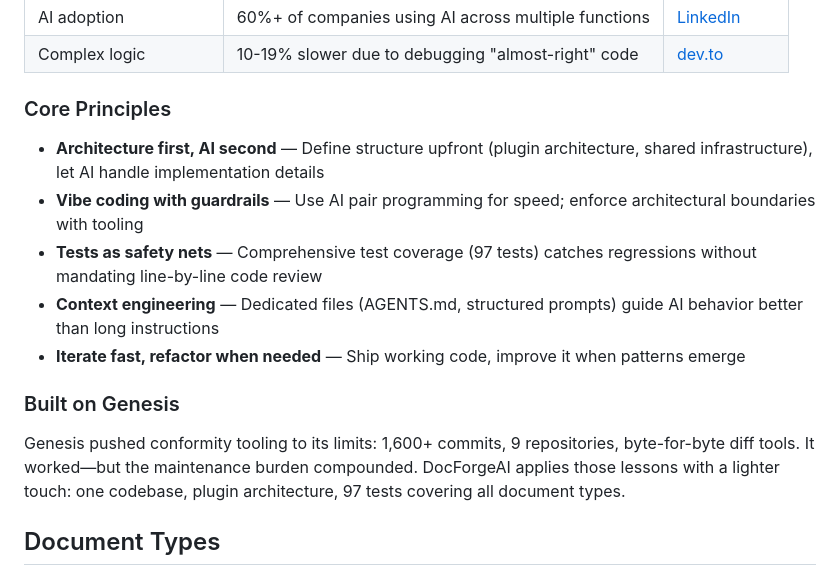
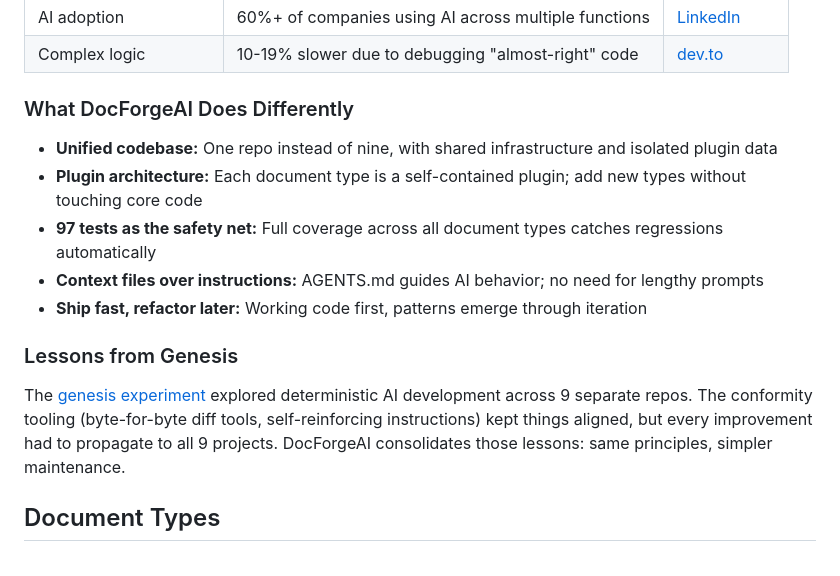
Before and after one commit to bordenet/docforge-ai, a Markdown page: README.md, the part around one of its changes. Drawn GitHub-style.

Commit message:
fix: Remove em-dashes and differentiate from genesis README
- Replace 10 em-dashes with colons and commas
- Rewrite 'Core Principles' to avoid copy/paste from genesis README
- Rename section to 'What DocForgeAI Does Differently'
- Reframe 'Built on Genesis' as 'Lessons from Genesis'
- Eliminates cross-document redundancy (chattering parrot problem)

```diff
--- a/README.md
+++ b/README.md
@@ -32,17 +32,17 @@ DocForgeAI applies lessons from [Genesis](https://github.com/bordenet/genesis),
 | AI adoption | 60%+ of companies using AI across multiple functions | [LinkedIn][3] |
 | Complex logic | 10-19% slower due to debugging "almost-right" code | [dev.to][4] |
 
-### Core Principles
+### What DocForgeAI Does Differently
 
-- **Architecture first, AI second** — Define structure upfront (plugin architecture, shared infrastructure), let AI handle implementation details
-- **Vibe coding with guardrails** — Use AI pair programming for speed; enforce architectural boundaries with tooling
-- **Tests as safety nets** — Comprehensive test coverage (97 tests) catches regressions without mandating line-by-line code review
-- **Context engineering** — Dedicated files (AGENTS.md, structured prompts) guide AI behavior better than long instructions
-- **Iterate fast, refactor when needed** — Ship working code, improve it when patterns emerge
+- **Unified codebase:** One repo instead of nine, with shared infrastructure and isolated plugin data
+- **Plugin architecture:** Each document type is a self-contained plugin; add new types without touching core code
+- **97 tests as the safety net:** Full coverage across all document types catches regressions automatically
+- **Context files over instructions:** AGENTS.md guides AI behavior; no need for lengthy prompts
+- **Ship fast, refactor later:** Working code first, patterns emerge through iteration
 
-### Built on Genesis
+### Lessons from Genesis
 
-Genesis pushed conformity tooling to its limits: 1,600+ commits, 9 repositories, byte-for-byte diff tools. It worked—but the maintenance burden compounded. DocForgeAI applies those lessons with a lighter touch: one codebase, plugin architecture, 97 tests covering all document types.
+The [genesis experiment](https://github.com/bordenet/genesis) explored deterministic AI development across 9 separate repos. The conformity tooling (byte-for-byte diff tools, self-reinforcing instructions) kept things aligned, but every improvement had to propagate to all 9 projects. DocForgeAI consolidates those lessons: same principles, simpler maintenance.
 
 [1]: https://itrevolution.com/articles/new-research-reveals-ai-coding-assistants-boost-developer-productivity-by-26-what-it-leaders-need-to-know/
 [2]: https://coaio.com/ai-revolutionizing-software-development/
```
Also changed, not shown: other parts of README.md (+4 -4 lines).
